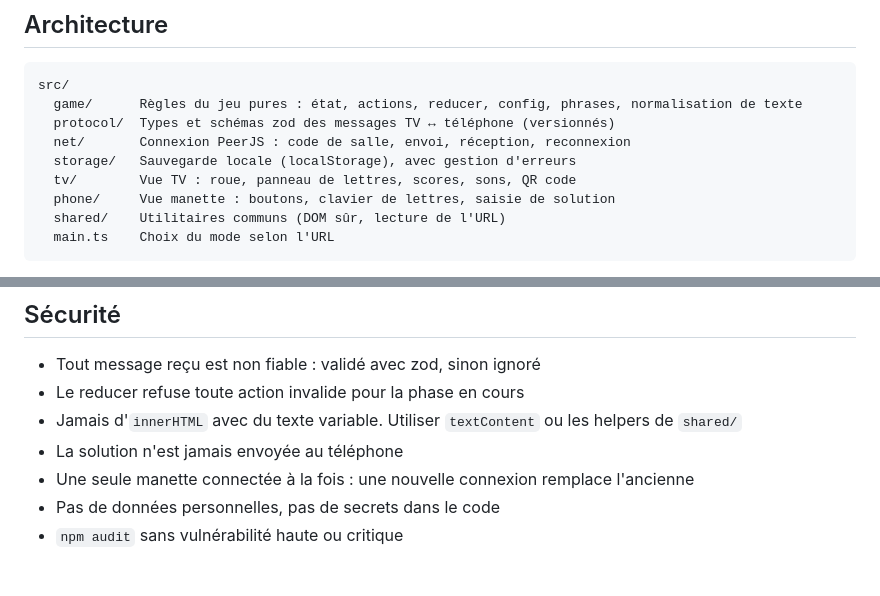
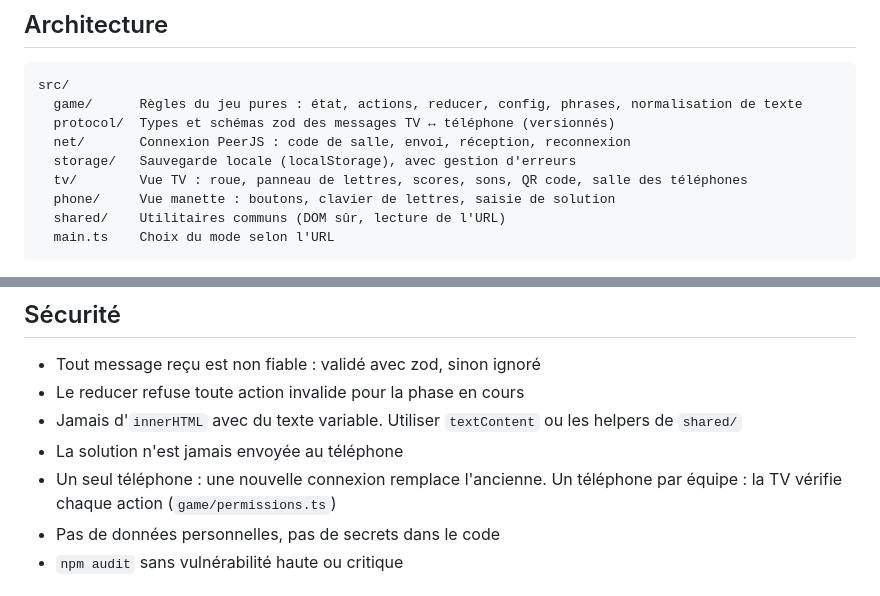
Before and after one commit to Sharurkan/roue-de-la-fortune, a Markdown page: CLAUDE.md, 2 parts joined by grey strips. Rendered like a GitHub page.

```diff
--- a/CLAUDE.md
+++ b/CLAUDE.md
@@ -36,7 +36,7 @@ src/
   protocol/  Types et schémas zod des messages TV ↔ téléphone (versionnés)
   net/       Connexion PeerJS : code de salle, envoi, réception, reconnexion
   storage/   Sauvegarde locale (localStorage), avec gestion d'erreurs
-  tv/        Vue TV : roue, panneau de lettres, scores, sons, QR code
+  tv/        Vue TV : roue, panneau de lettres, scores, sons, QR code, salle des téléphones
   phone/     Vue manette : boutons, clavier de lettres, saisie de solution
   shared/    Utilitaires communs (DOM sûr, lecture de l'URL)
   main.ts    Choix du mode selon l'URL
@@ -74,7 +74,7 @@ Principes :
 - Le reducer refuse toute action invalide pour la phase en cours
 - Jamais d'`innerHTML` avec du texte variable. Utiliser `textContent` ou les helpers de `shared/`
 - La solution n'est jamais envoyée au téléphone
-- Une seule manette connectée à la fois : une nouvelle connexion remplace l'ancienne
+- Un seul téléphone : une nouvelle connexion remplace l'ancienne. Un téléphone par équipe : la TV vérifie chaque action (`game/permissions.ts`)
 - Pas de données personnelles, pas de secrets dans le code
 - `npm audit` sans vulnérabilité haute ou critique
 
```
Also changed, not shown: docs/SPEC.md (+35 -9 lines).
